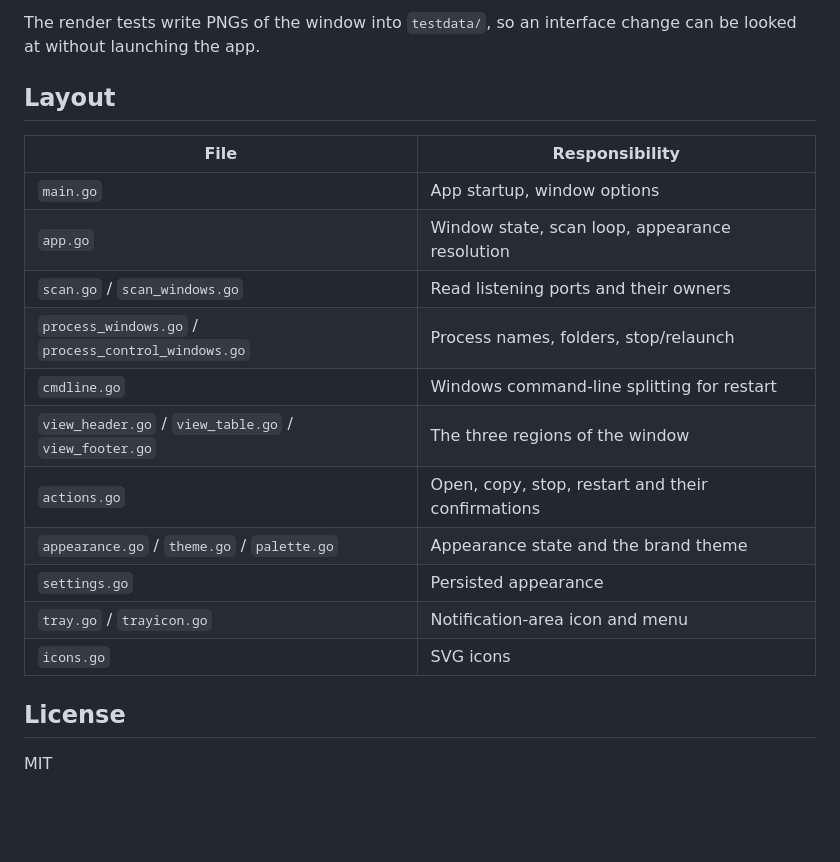
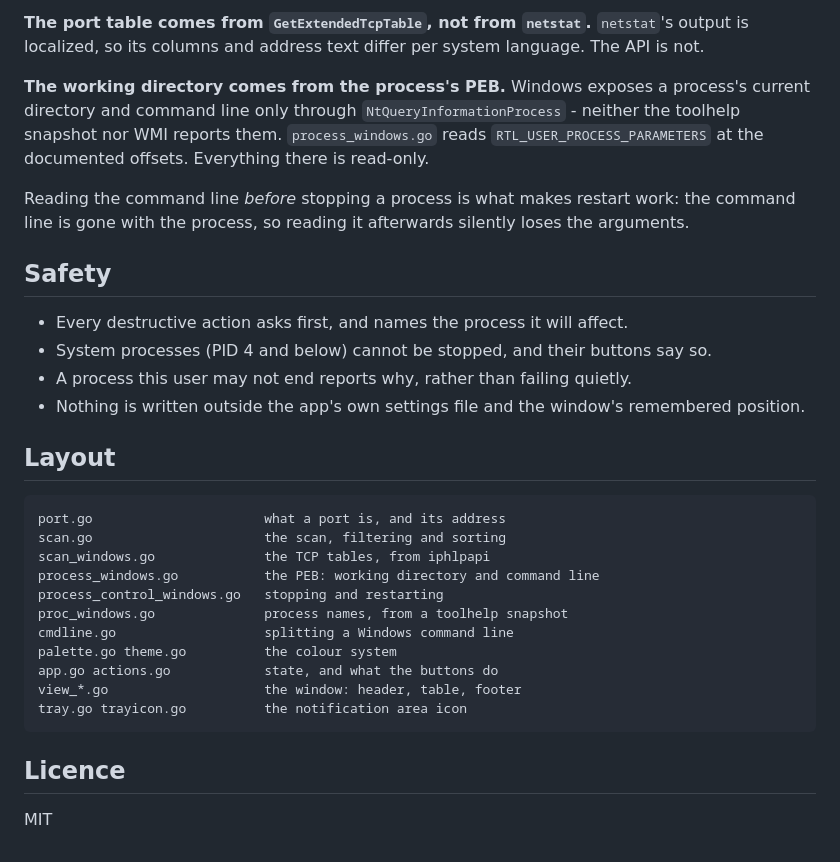
Before and after one commit to yaffalhakim1/ports, a Markdown page: README.md, the part around one of its changes. Drawn GitHub-style; blank space fills up the shorter version.

````diff
--- a/README.md
+++ b/README.md
@@ -57,23 +61,33 @@ go tool mygo vet .       # MyGo lifetime and goroutine checks
 
-The render tests write PNGs of the window into `testdata/`, so an interface
-change can be looked at without launching the app.
+**The port table comes from `GetExtendedTcpTable`, not from `netstat`.** `netstat`'s output is localized, so its columns and address text differ per system language. The API is not.
+
+**The working directory comes from the process's PEB.** Windows exposes a process's current directory and command line only through `NtQueryInformationProcess` - neither the toolhelp snapshot nor WMI reports them. `process_windows.go` reads `RTL_USER_PROCESS_PARAMETERS` at the documented offsets. Everything there is read-only.
+
+Reading the command line *before* stopping a process is what makes restart work: the command line is gone with the process, so reading it afterwards silently loses the arguments.
+
+## Safety
+
+- Every destructive action asks first, and names the process it will affect.
+- System processes (PID 4 and below) cannot be stopped, and their buttons say so.
+- A process this user may not end reports why, rather than failing quietly.
+- Nothing is written outside the app's own settings file and the window's remembered position.
 
 ## Layout
 
-| File | Responsibility |
-|---|---|
-| `main.go` | App startup, window options |
-| `app.go` | Window state, scan loop, appearance resolution |
-| `scan.go` / `scan_windows.go` | Read listening ports and their owners |
-| `process_windows.go` / `process_control_windows.go` | Process names, folders, stop/relaunch |
-| `cmdline.go` | Windows command-line splitting for restart |
-| `view_header.go` / `view_table.go` / `view_footer.go` | The three regions of the window |
-| `actions.go` | Open, copy, stop, restart and their confirmations |
-| `appearance.go` / `theme.go` / `palette.go` | Appearance state and the brand theme |
-| `settings.go` | Persisted appearance |
-| `tray.go` / `trayicon.go` | Notification-area icon and menu |
-| `icons.go` | SVG icons |
+```
+port.go                      what a port is, and its address
+scan.go                      the scan, filtering and sorting
+scan_windows.go              the TCP tables, from iphlpapi
+process_windows.go           the PEB: working directory and command line
+process_control_windows.go   stopping and restarting
+proc_windows.go              process names, from a toolhelp snapshot
+cmdline.go                   splitting a Windows command line
+palette.go theme.go          the colour system
+app.go actions.go            state, and what the buttons do
+view_*.go                    the window: header, table, footer
+tray.go trayicon.go          the notification area icon
+```
 
-## License
+## Licence
 
 MIT
````
Also changed, not shown: other parts of README.md (+40 -36 lines), MEMORY.md (added, +21 -0 lines), docs/screenshot-dark.png (added), docs/screenshot-light.png (added), docs/screenshot.png (added), 3 other files.
